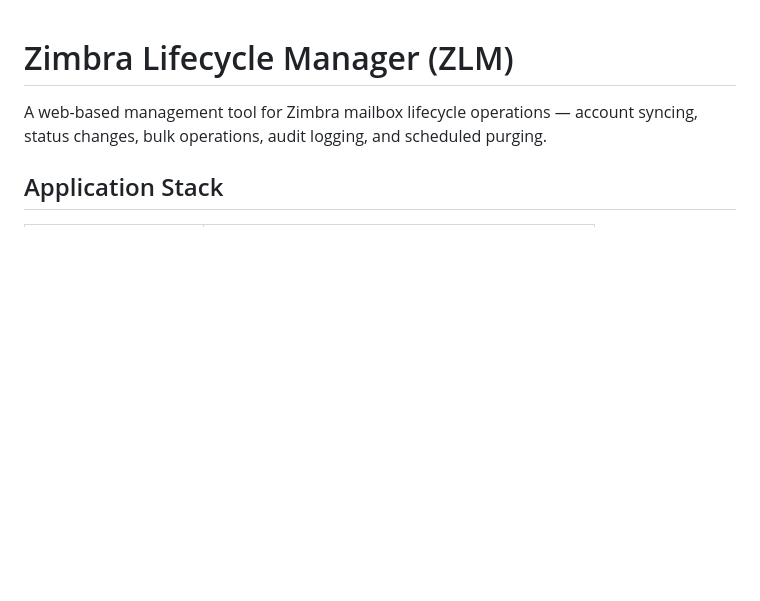
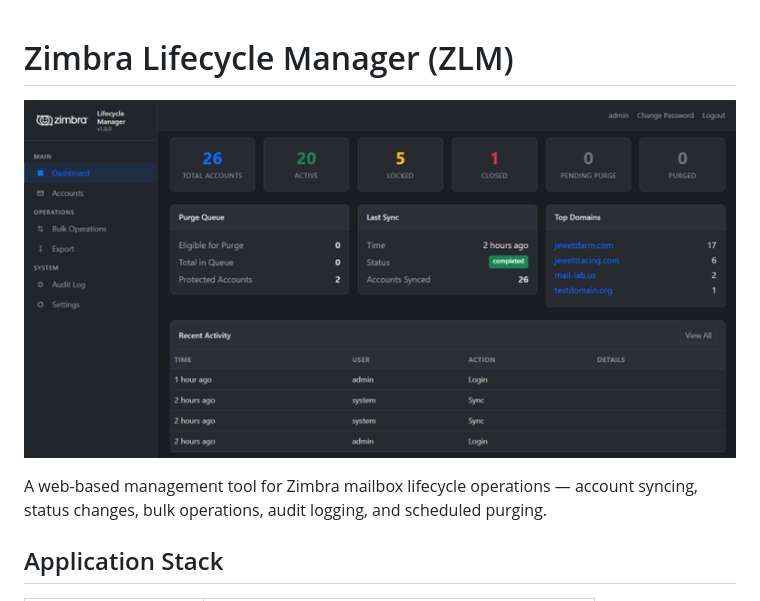
Before and after one commit to farmer1776/ZLM, a Markdown page: README.md, the part around the change. Drawn GitHub-style; blank space fills up the shorter version.

```diff
--- a/README.md
+++ b/README.md
@@ -1,4 +1,6 @@
 # Zimbra Lifecycle Manager (ZLM)
+
+![Dashboard](ZLM-dashboard.png)
 
 A web-based management tool for Zimbra mailbox lifecycle operations — account syncing, status changes, bulk operations, audit logging, and scheduled purging.
 
```
